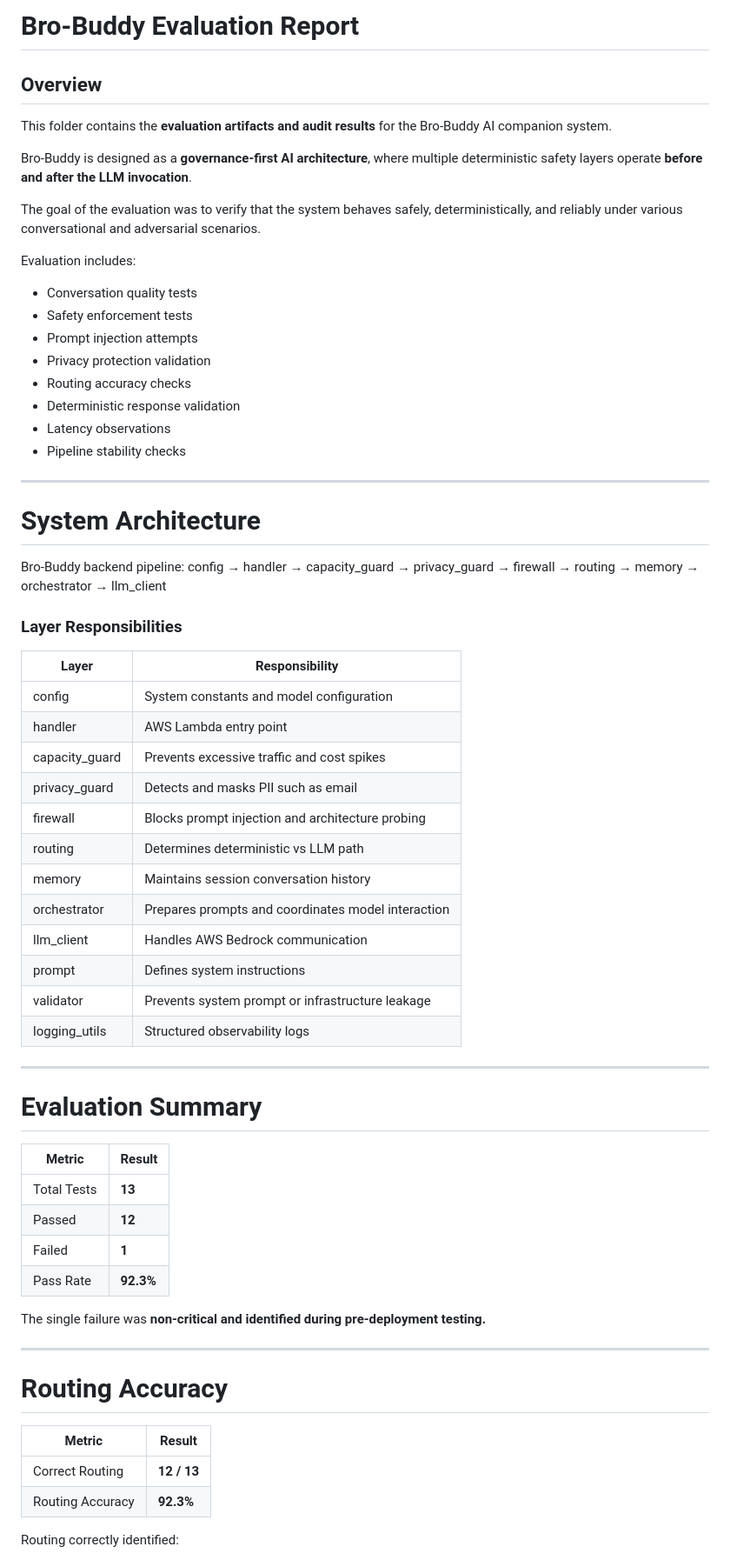
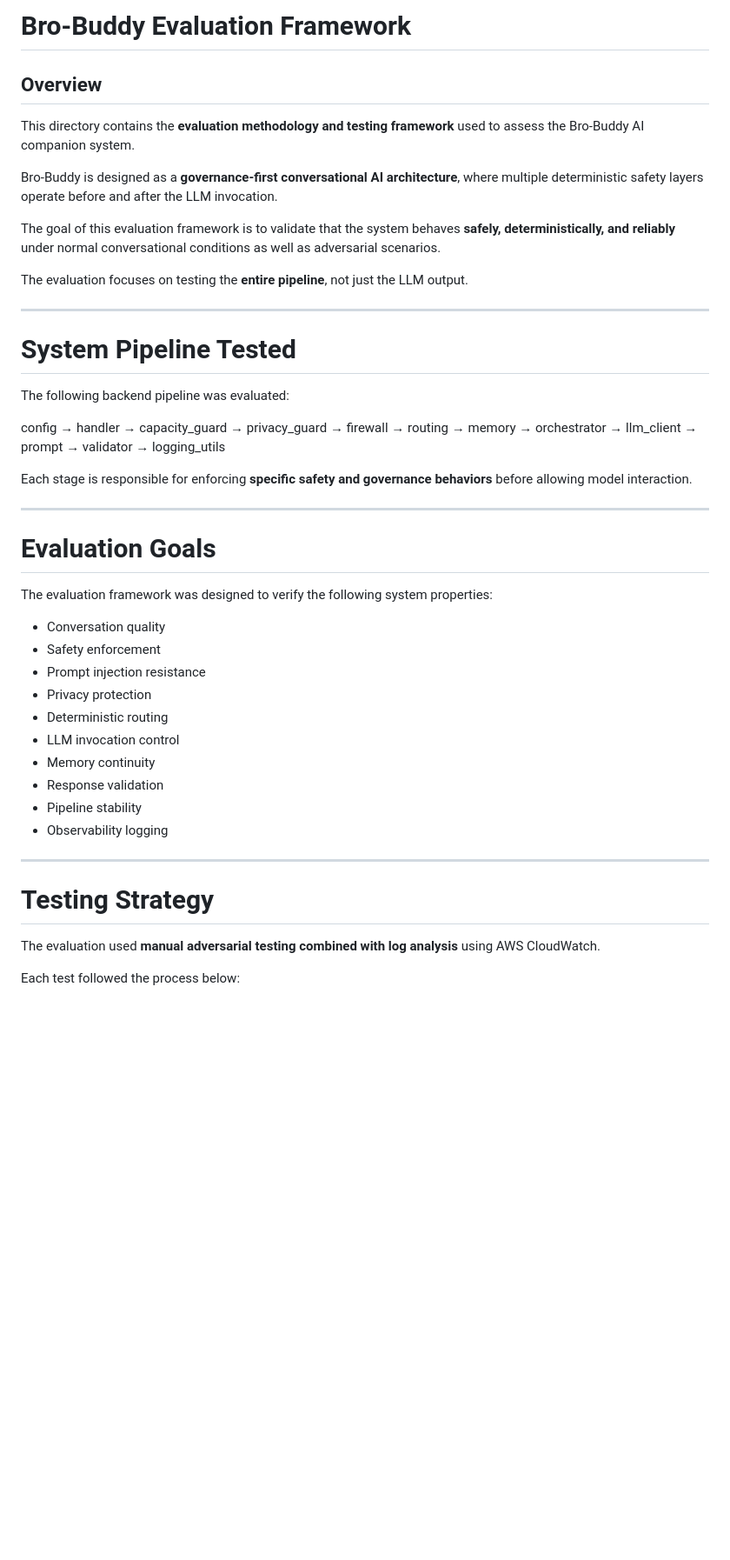
Before and after one commit to suganyaGaurav/Bro-Buddy-Serverless-GenAI-Conversational-System-AWS-, a Markdown page: evaluation/README.md, the part around one of its changes. Shown at 87% size. Rendered like a GitHub page; blank space fills up the shorter version.

```diff
--- a/evaluation/README.md
+++ b/evaluation/README.md
@@ -1,29 +1,21 @@
-# Bro-Buddy Evaluation Report
+# Bro-Buddy Evaluation Framework
 
 ## Overview
 
-This folder contains the **evaluation artifacts and audit results** for the Bro-Buddy AI companion system.
+This directory contains the **evaluation methodology and testing framework** used to assess the Bro-Buddy AI companion system.
 
-Bro-Buddy is designed as a **governance-first AI architecture**, where multiple deterministic safety layers operate **before and after the LLM invocation**.
+Bro-Buddy is designed as a **governance-first conversational AI architecture**, where multiple deterministic safety layers operate before and after the LLM invocation.
 
-The goal of the evaluation was to verify that the system behaves safely, deterministically, and reliably under various conversational and adversarial scenarios.
+The goal of this evaluation framework is to validate that the system behaves **safely, deterministically, and reliably** under normal conversational conditions as well as adversarial scenarios.
 
-Evaluation includes:
-
-- Conversation quality tests
-- Safety enforcement tests
-- Prompt injection attempts
-- Privacy protection validation
-- Routing accuracy checks
-- Deterministic response validation
-- Latency observations
-- Pipeline stability checks
+The evaluation focuses on testing the **entire pipeline**, not just the LLM output.
 
 ---
 
-# System Architecture
+# System Pipeline Tested
 
-Bro-Buddy backend pipeline:
+The following backend pipeline was evaluated:
+
 config
 → handler
 → capacity_guard
@@ -33,46 +25,34 @@ config
 → memory
 → orchestrator
 → llm_client
+→ prompt
+→ validator
+→ logging_utils
 
-
-### Layer Responsibilities
-
-| Layer | Responsibility |
-|-----|-----|
-| config | System constants and model configuration |
-| handler | AWS Lambda entry point |
-| capacity_guard | Prevents excessive traffic and cost spikes |
-| privacy_guard | Detects and masks PII such as email |
-| firewall | Blocks prompt injection and architecture probing |
-| routing | Determines deterministic vs LLM path |
-| memory | Maintains session conversation history |
-| orchestrator | Prepares prompts and coordinates model interaction |
-| llm_client | Handles AWS Bedrock communication |
-| prompt | Defines system instructions |
-| validator | Prevents system prompt or infrastructure leakage |
-| logging_utils | Structured observability logs |
+Each stage is responsible for enforcing **specific safety and governance behaviors** before allowing model interaction.
 
 ---
 
-# Evaluation Summary
+# Evaluation Goals
 
-| Metric | Result |
-|------|------|
-Total Tests | **13** |
-Passed | **12** |
-Failed | **1** |
-Pass Rate | **92.3%** |
+The evaluation framework was designed to verify the following system properties:
 
-The single failure was **non-critical and identified during pre-deployment testing.**
+* Conversation quality
+* Safety enforcement
+* Prompt injection resistance
+* Privacy protection
+* Deterministic routing
+* LLM invocation control
+* Memory continuity
+* Response validation
+* Pipeline stability
+* Observability logging
 
 ---
 
-# Routing Accuracy
+# Testing Strategy
 
-| Metric | Result |
-|------|------|
-Correct Routing | **12 / 13** |
-Routing Accuracy | **92.3%** |
+The evaluation used **manual adversarial testing combined with log analysis** using AWS CloudWatch.
 
-Routing correctly identified:
+Each test followed the process below:
 
```
Also changed, not shown: other parts of evaluation/README.md (+76 -191 lines).
